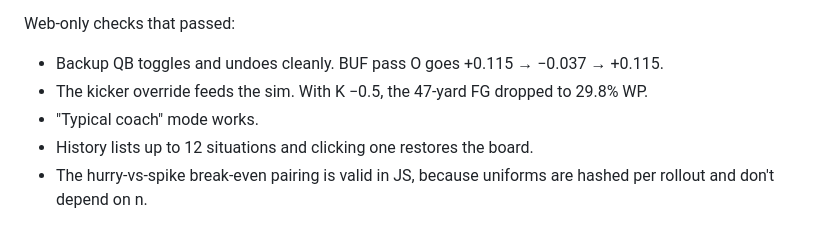
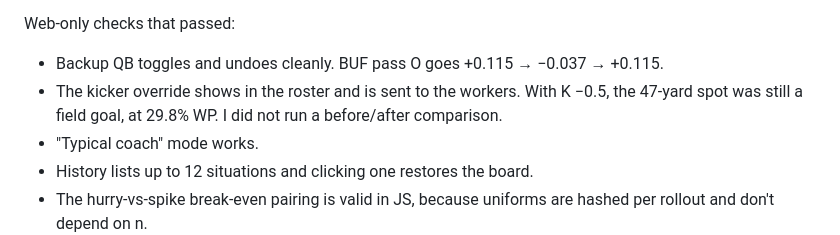
Before and after one commit to meashton87-sudo/Poly-mm, a Markdown page: nfl-time-management/reports/qa_findings.md, the part around the change. Rendered like a GitHub page.

Commit message:
qa_findings: correct the kicker-override note
Co-Authored-By: Claude Opus 5.5 <noreply@anthropic.com>
Claude-Session: https://claude.ai/code/session_01DEK51ttCntBa3DfgN6i2pY

```diff
--- a/nfl-time-management/reports/qa_findings.md
+++ b/nfl-time-management/reports/qa_findings.md
@@ -175,7 +175,8 @@ The opp-1 milk result is plausible: it drains time before a likely TD. It is a j
 
 Web-only checks that passed:
 - Backup QB toggles and undoes cleanly. BUF pass O goes +0.115 → −0.037 → +0.115.
-- The kicker override feeds the sim. With K −0.5, the 47-yard FG dropped to 29.8% WP.
+- The kicker override shows in the roster and is sent to the workers. With K −0.5, the 47-yard spot was
+  still a field goal, at 29.8% WP. I did not run a before/after comparison.
 - "Typical coach" mode works.
 - History lists up to 12 situations and clicking one restores the board.
 - The hurry-vs-spike break-even pairing is valid in JS, because uniforms are hashed per rollout and don't
```
